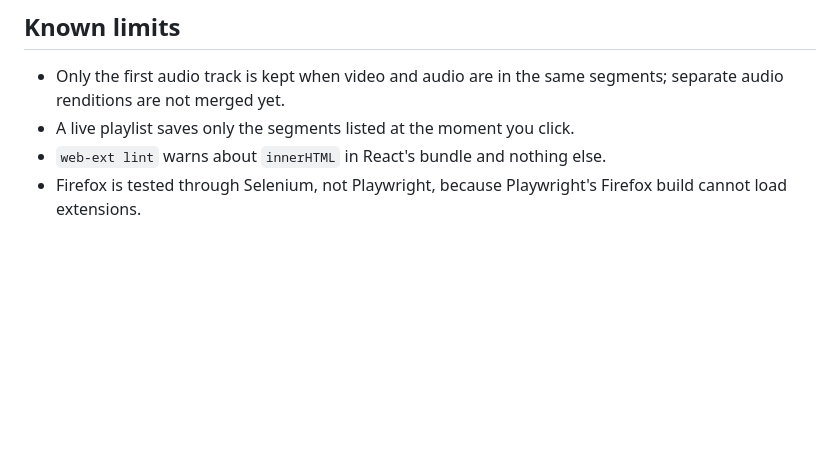
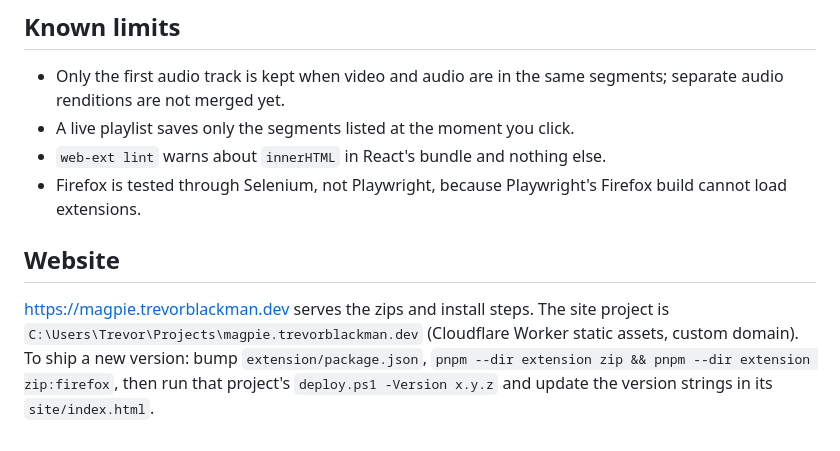
Before and after one commit to TJBlackman/Magpie, a Markdown page: README.md, the part around the change. GitHub-like rendering; blank space fills up the shorter version.

Commit message:
README: website and release steps
Co-Authored-By: Claude Fable 5.1 <noreply@anthropic.com>

```diff
--- a/README.md
+++ b/README.md
@@ -93,3 +93,7 @@ Phase 3: MSE capture content script for players that hide the manifest, DRM dete
 - A live playlist saves only the segments listed at the moment you click.
 - `web-ext lint` warns about `innerHTML` in React's bundle and nothing else.
 - Firefox is tested through Selenium, not Playwright, because Playwright's Firefox build cannot load extensions.
+
+## Website
+
+https://magpie.trevorblackman.dev serves the zips and install steps. The site project is `C:\Users\Trevor\Projects\magpie.trevorblackman.dev` (Cloudflare Worker static assets, custom domain). To ship a new version: bump `extension/package.json`, `pnpm --dir extension zip && pnpm --dir extension zip:firefox`, then run that project's `deploy.ps1 -Version x.y.z` and update the version strings in its `site/index.html`.
```
